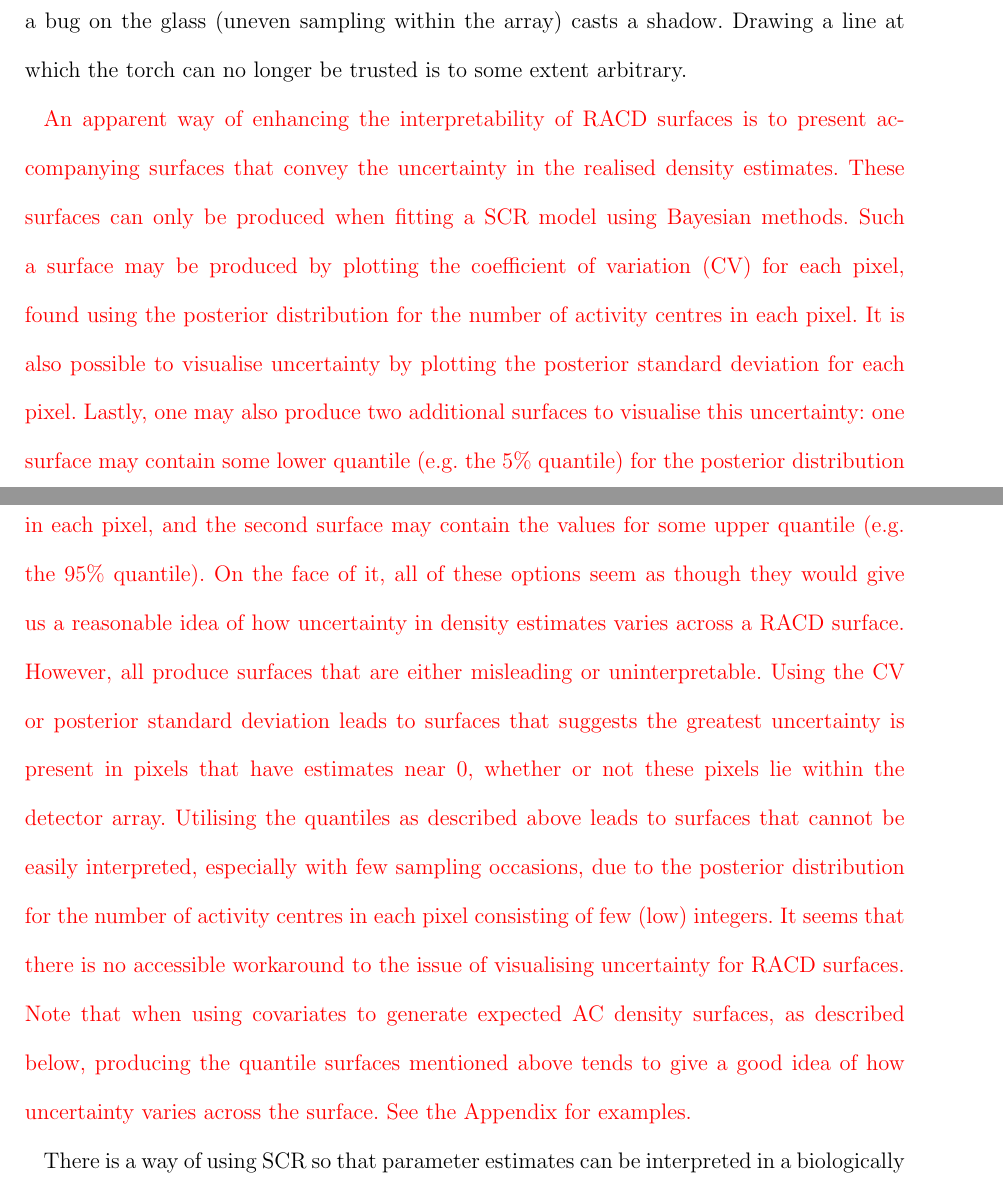
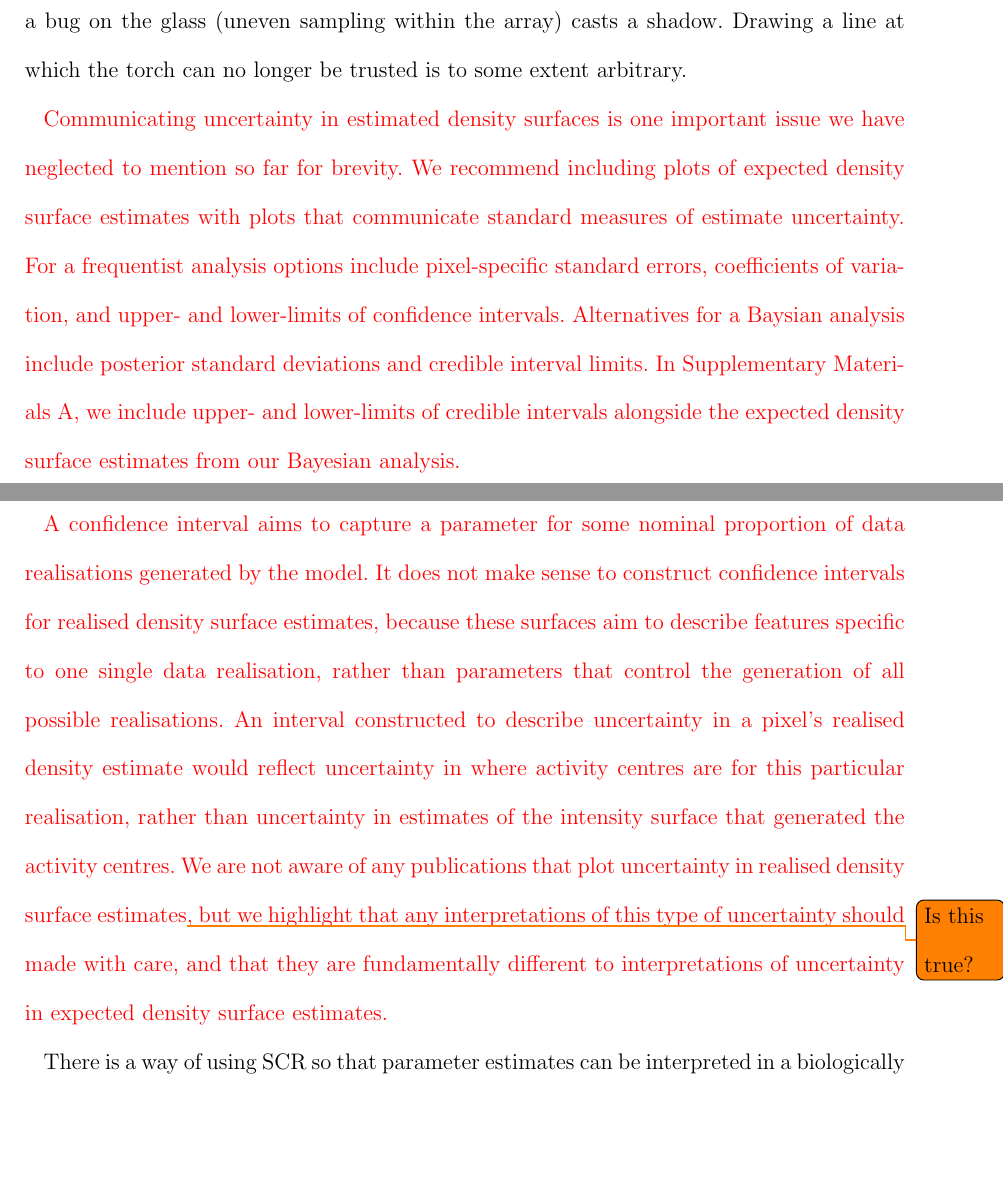
Before and after one commit to david-borchers/monalisa, a LaTeX document (paper/mona-lisa.tex): two parts of pages 17 and 18 of 27, joined at a grey line, cut so that both start at the same text, the shorter picture padded with empty space. Compiled offline with pdfLaTeX; a LaTeX package or settings file that is missing is left out.

Commit message:
Two paragraphs on uncertainty.

```diff
--- a/paper/mona-lisa.tex
+++ b/paper/mona-lisa.tex
@@ -230,7 +230,10 @@ Uncertainty about the location of an animal's AC is affected by the number of ti
 
 To extend the metaphor, a torch beam's does not abruptly change from bright to dark. At the periphery of the beam (near the extent of the array) objects become increasingly difficult to see. Increasing the brightness of the torch makes everything within the beam easier to see, but also pushes back the periphery of the beam. And even in the interior of the beam, a bug on the glass (uneven sampling within the array) casts a shadow. Drawing a line at which the torch can no longer be trusted is to some extent arbitrary.
 
-\textcolor{red}{An apparent way of enhancing the interpretability of RACD surfaces is to present accompanying surfaces that convey the uncertainty in the realised density estimates. These surfaces can only be produced when fitting a SCR model using Bayesian methods. Such a surface may be produced by plotting the coefficient of variation (CV) for each pixel, found using the posterior distribution for the number of activity centres in each pixel. It is also possible to visualise uncertainty by plotting the posterior standard deviation for each pixel. Lastly, one may also produce two additional surfaces to visualise this uncertainty: one surface may contain some lower quantile (e.g. the 5\% quantile) for the posterior distribution in each pixel, and the second surface may contain the values for some upper quantile (e.g. the 95\% quantile). On the face of it, all of these options seem as though they would give us a reasonable idea of how uncertainty in density estimates varies across a RACD surface. However, all produce surfaces that are either misleading or uninterpretable. Using the CV or posterior standard deviation leads to surfaces that suggests the greatest uncertainty is present in pixels that have estimates near 0, whether or not these pixels lie within the detector array. Utilising the quantiles as described above leads to surfaces that cannot be easily interpreted, especially with few sampling occasions, due to the posterior distribution for the number of activity centres in each pixel consisting of few (low) integers. It seems that there is no accessible workaround to the issue of visualising uncertainty for RACD surfaces.  Note that when using covariates to generate expected AC density surfaces, as described below, producing the quantile surfaces mentioned above tends to give a good idea of how uncertainty varies across the surface. See the Appendix for examples.}
+\textcolor{red}{Communicating uncertainty in estimated density surfaces is one important issue we have neglected to mention so far for brevity. We recommend including plots of expected density surface estimates with plots that communicate standard measures of estimate uncertainty. For a frequentist analysis options include pixel-specific standard errors, coefficients of variation, and upper- and lower-limits of confidence intervals. Alternatives for a Baysian analysis include posterior standard deviations and credible interval limits. In Supplementary Materials A, we include upper- and lower-limits of credible intervals alongside the expected density surface estimates from our Bayesian analysis.}
+
+\textcolor{red}{A confidence interval aims to capture a parameter for some nominal proportion of data realisations generated by the model. It does not make sense to construct confidence intervals for realised density surface estimates, because these surfaces aim to describe features specific to one single data realisation, rather than parameters that control the generation of all possible realisations. An interval constructed to describe uncertainty in a pixel's realised density estimate would reflect uncertainty in where activity centres are for this particular realisation, rather than uncertainty in estimates of the intensity surface that generated the activity centres. We are not aware of any publications that plot uncertainty in realised density surface estimates\todo{\textcolor{black}{Is this true?}}, but we highlight that any interpretations of this type of uncertainty should made with care, and that they are fundamentally different to interpretations of uncertainty in expected density surface estimates.}
+
 
 % UNCERTAINTY STUFF: One way to see that flatness away from detectors reflects uncertainty rather than homogenous density is to plot lower and upper percentiles at each pixel, rather than just the posterior mean -- the differences between these percentiles would be large away from detectors and small close to detectors. It seems that this is rarely done, or at least reported in the literature; a practice that would be worth changing.
 
```
Also changed, not shown: paper/mona-lisa.tex (2 more changed lines).
